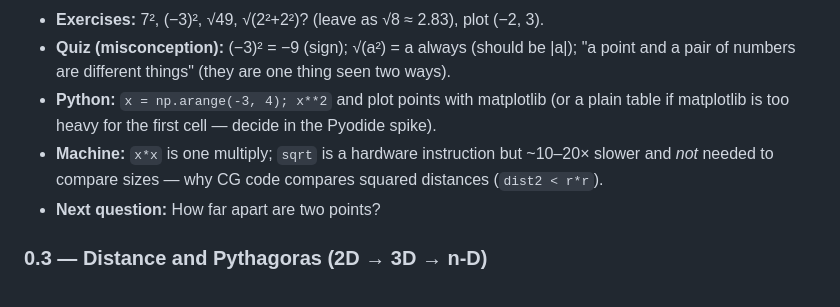
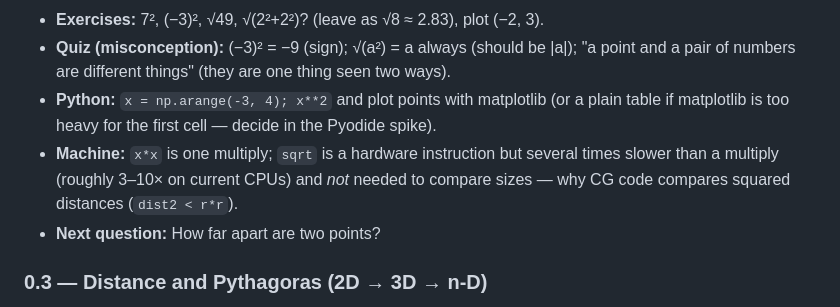
Before and after one commit to ssoj13/course_ai_math, a Markdown page: docs/design/part0-1-storyboard.md, the part around the change. Rendered like a GitHub page.

Commit message:
docs(spec): fix dot-product cell outputs and sqrt cost estimate

```diff
--- a/docs/design/part0-1-storyboard.md
+++ b/docs/design/part0-1-storyboard.md
@@ -24,7 +24,7 @@ Conventions used below. **Page template** (fixed order, every lesson): Hook →
 - **Exercises:** 7², (−3)², √49, √(2²+2²)? (leave as √8 ≈ 2.83), plot (−2, 3).
 - **Quiz (misconception):** (−3)² = −9 (sign); √(a²) = a always (should be |a|); "a point and a pair of numbers are different things" (they are one thing seen two ways).
 - **Python:** `x = np.arange(-3, 4); x**2` and plot points with matplotlib (or a plain table if matplotlib is too heavy for the first cell — decide in the Pyodide spike).
-- **Machine:** `x*x` is one multiply; `sqrt` is a hardware instruction but ~10–20× slower and *not* needed to compare sizes — why CG code compares squared distances (`dist2 < r*r`).
+- **Machine:** `x*x` is one multiply; `sqrt` is a hardware instruction but several times slower than a multiply (roughly 3–10× on current CPUs) and *not* needed to compare sizes — why CG code compares squared distances (`dist2 < r*r`).
 - **Next question:** How far apart are two points?
 
 ### 0.3 — Distance and Pythagoras (2D → 3D → n-D)
```
Also changed, not shown: docs/design/lessons-law-of-cosines-dot-product.md (+2 -2 lines).
